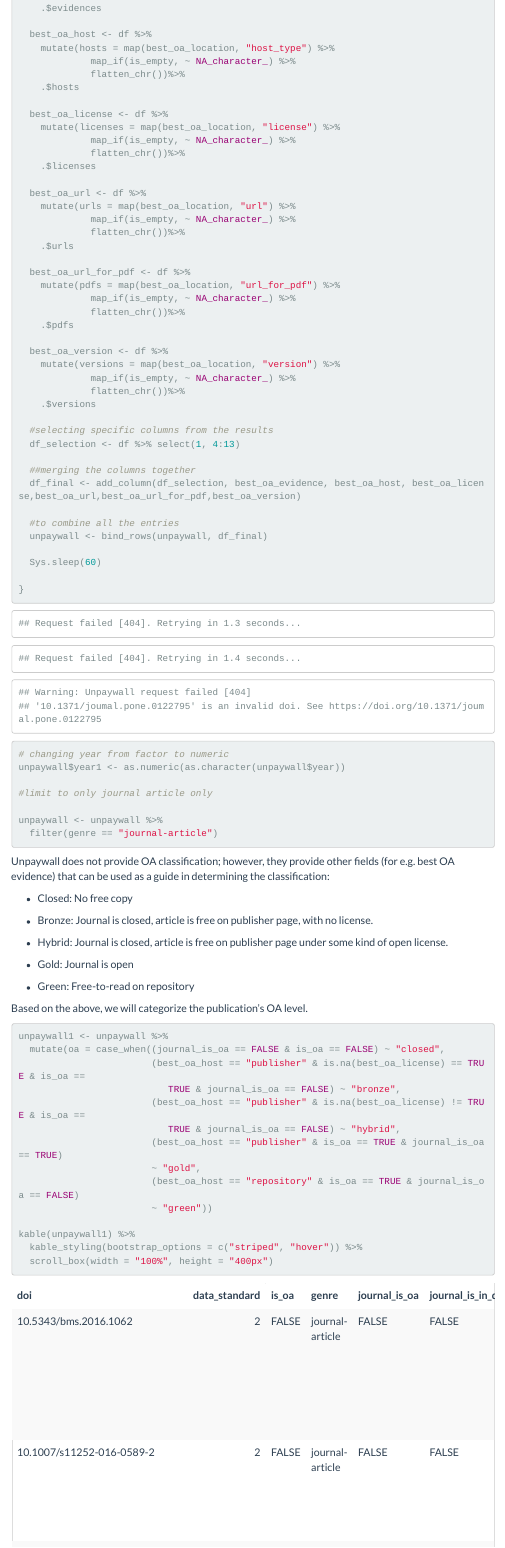
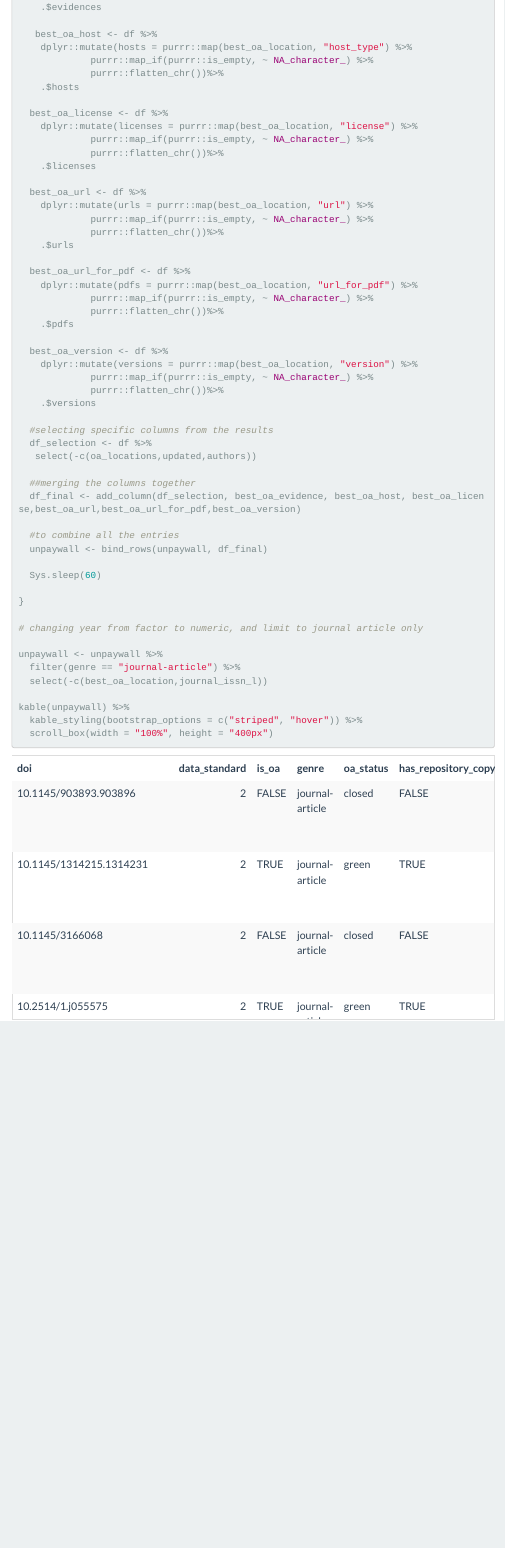
Before and after one commit to itanudjaja/itanudjaja.github.io, an R Markdown document (project.Rmd): the page in a window 1100 px wide, from 2860 px down before the commit and from 3560 px down after it, so that both start at the same text. The pictures show the output file project.html that the author committed with the source, opened offline; library style sheets and scripts come from the installed R packages; menus at the side of the page are left out; long lines of code are wrapped.

Commit message:
Update unpaywall

````diff
--- a/project.Rmd
+++ b/project.Rmd
@@ -81,37 +82,38 @@ for (i in 1:length(list.filenames))
     .$evidences
 
-  best_oa_host <- df %>%
-    mutate(hosts = map(best_oa_location, "host_type") %>%
-             map_if(is_empty, ~ NA_character_) %>%
-             flatten_chr())%>%
+   best_oa_host <- df %>%
+    dplyr::mutate(hosts = purrr::map(best_oa_location, "host_type") %>%
+             purrr::map_if(purrr::is_empty, ~ NA_character_) %>%
+             purrr::flatten_chr())%>%
     .$hosts
 
   best_oa_license <- df %>%
-    mutate(licenses = map(best_oa_location, "license") %>%
-             map_if(is_empty, ~ NA_character_) %>%
-             flatten_chr())%>%
+    dplyr::mutate(licenses = purrr::map(best_oa_location, "license") %>%
+             purrr::map_if(purrr::is_empty, ~ NA_character_) %>%
+             purrr::flatten_chr())%>%
     .$licenses
 
   best_oa_url <- df %>%
-    mutate(urls = map(best_oa_location, "url") %>%
-             map_if(is_empty, ~ NA_character_) %>%
-             flatten_chr())%>%
+    dplyr::mutate(urls = purrr::map(best_oa_location, "url") %>%
+             purrr::map_if(purrr::is_empty, ~ NA_character_) %>%
+             purrr::flatten_chr())%>%
     .$urls
 
   best_oa_url_for_pdf <- df %>%
-    mutate(pdfs = map(best_oa_location, "url_for_pdf") %>%
-             map_if(is_empty, ~ NA_character_) %>%
-             flatten_chr())%>%
+    dplyr::mutate(pdfs = purrr::map(best_oa_location, "url_for_pdf") %>%
+             purrr::map_if(purrr::is_empty, ~ NA_character_) %>%
+             purrr::flatten_chr())%>%
     .$pdfs
 
   best_oa_version <- df %>%
-    mutate(versions = map(best_oa_location, "version") %>%
-             map_if(is_empty, ~ NA_character_) %>%
-             flatten_chr())%>%
+    dplyr::mutate(versions = purrr::map(best_oa_location, "version") %>%
+             purrr::map_if(purrr::is_empty, ~ NA_character_) %>%
+             purrr::flatten_chr())%>%
     .$versions
 
   #selecting specific columns from the results
-  df_selection <- df %>% select(1, 4:13)
+  df_selection <- df %>%
+   select(-c(oa_locations,updated,authors))
 
   ##merging the columns together
   df_final <- add_column(df_selection, best_oa_evidence, best_oa_host, best_oa_license,best_oa_url,best_oa_url_for_pdf,best_oa_version)
@@ -123,46 +125,18 @@ for (i in 1:length(list.filenames))
 
 }
 
-# changing year from factor to numeric
-unpaywall$year1 <- as.numeric(as.character(unpaywall$year))
-
-#limit to only journal article only
+# changing year from factor to numeric, and limit to journal article only
 
 unpaywall <- unpaywall %>%
-  filter(genre == "journal-article")
+  filter(genre == "journal-article") %>%
+  select(-c(best_oa_location,journal_issn_l))
+
+kable(unpaywall) %>%
+  kable_styling(bootstrap_options = c("striped", "hover")) %>%
+  scroll_box(width = "100%", height = "400px")
 
 ```
 
-Unpaywall does not provide OA classification; however, they provide other fields (for e.g. best OA evidence) that can be used as a guide in determining the classification:
-
-- Closed: No free copy
-
-- Bronze: Journal is closed, article is free on publisher page, with no license.
-
-- Hybrid: Journal is closed, article is free on publisher page under some kind of open license.
-
-- Gold: Journal is open
-
-- Green: Free-to-read on repository
-
-Based on the above, we will categorize the publication's OA level.
-
-```{r oa classification}
-unpaywall1 <- unpaywall %>%
-  mutate(oa = case_when((journal_is_oa == FALSE & is_oa == FALSE) ~ "closed",
-                        (best_oa_host == "publisher" & is.na(best_oa_license) == TRUE & is_oa ==
-                           TRUE & journal_is_oa == FALSE) ~ "bronze",
-                        (best_oa_host == "publisher" & is.na(best_oa_license) != TRUE & is_oa ==
-                           TRUE & journal_is_oa == FALSE) ~ "hybrid",
-                        (best_oa_host == "publisher" & is_oa == TRUE & journal_is_oa == TRUE)
-                        ~ "gold",
-                        (best_oa_host == "repository" & is_oa == TRUE & journal_is_oa == FALSE)
-                        ~ "green"))
-
-kable(unpaywall1) %>%
-  kable_styling(bootstrap_options = c("striped", "hover")) %>%
-  scroll_box(width = "100%", height = "400px")
-```
 
 # Step 3: Compliment with Sherpa/Romeo information
 
````
Also changed, not shown: project.html, project.Rmd (17 more changed lines), 7 other files.
